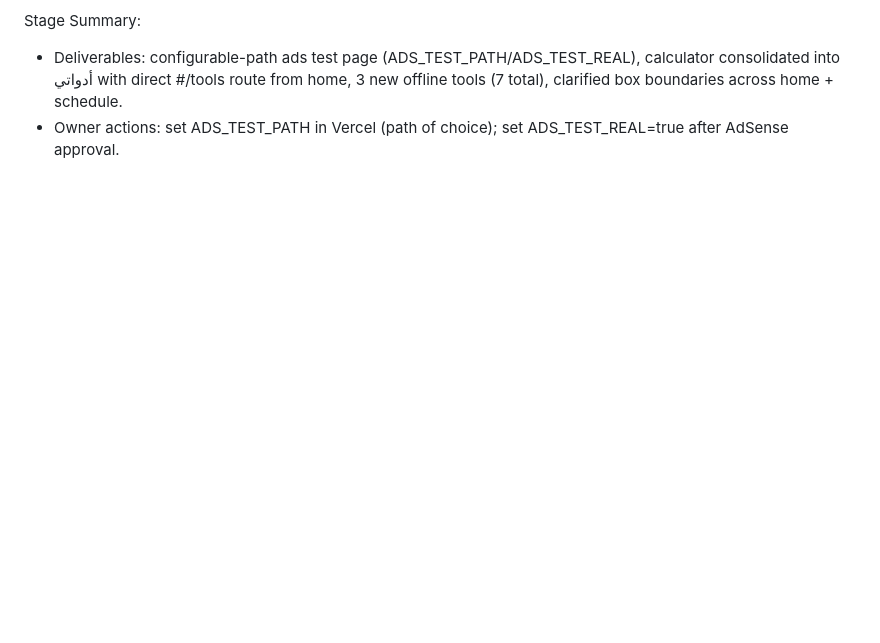
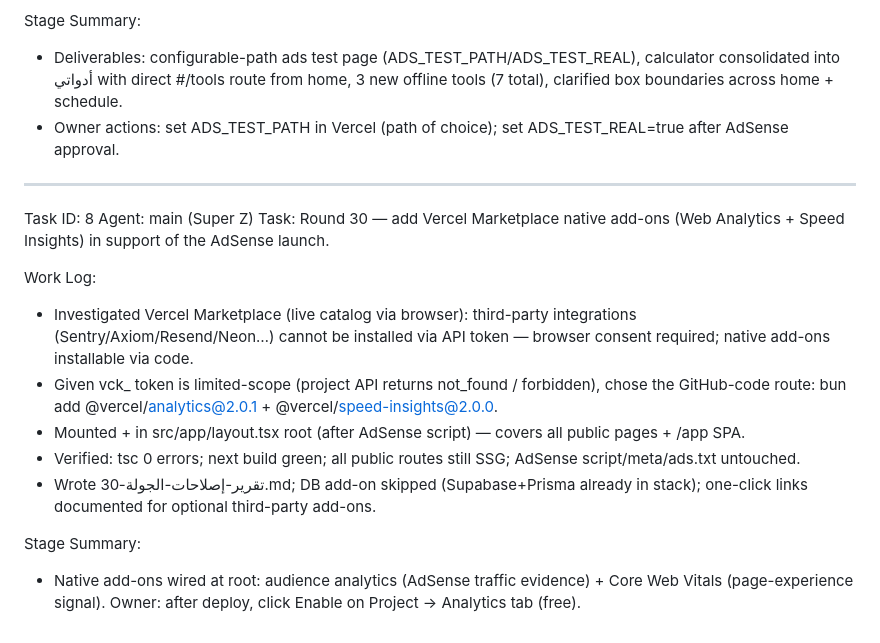
Before and after one commit to bessghiermohamed/Gu-mo, a Markdown page: worklog.md, the part around the change. GitHub-like rendering; blank space fills up the shorter version.

Commit message:
docs: round 30 report + worklog — Vercel add-ons round

```diff
--- a/worklog.md
+++ b/worklog.md
@@ -125,3 +125,18 @@ Work Log:
 Stage Summary:
 - Deliverables: configurable-path ads test page (ADS_TEST_PATH/ADS_TEST_REAL), calculator consolidated into أدواتي with direct #/tools route from home, 3 new offline tools (7 total), clarified box boundaries across home + schedule.
 - Owner actions: set ADS_TEST_PATH in Vercel (path of choice); set ADS_TEST_REAL=true after AdSense approval.
+
+---
+Task ID: 8
+Agent: main (Super Z)
+Task: Round 30 — add Vercel Marketplace native add-ons (Web Analytics + Speed Insights) in support of the AdSense launch.
+
+Work Log:
+- Investigated Vercel Marketplace (live catalog via browser): third-party integrations (Sentry/Axiom/Resend/Neon…) cannot be installed via API token — browser consent required; native add-ons installable via code.
+- Given vck_ token is limited-scope (project API returns not_found / forbidden), chose the GitHub-code route: bun add @vercel/analytics@2.0.1 + @vercel/speed-insights@2.0.0.
+- Mounted <Analytics /> + <SpeedInsights /> in src/app/layout.tsx root (after AdSense script) — covers all public pages + /app SPA.
+- Verified: tsc 0 errors; next build green; all public routes still SSG; AdSense script/meta/ads.txt untouched.
+- Wrote تقرير-إصلاحات-الجولة-30.md; DB add-on skipped (Supabase+Prisma already in stack); one-click links documented for optional third-party add-ons.
+
+Stage Summary:
+- Native add-ons wired at root: audience analytics (AdSense traffic evidence) + Core Web Vitals (page-experience signal). Owner: after deploy, click Enable on Project → Analytics tab (free).
```
Also changed, not shown: تقرير-إصلاحات-الجولة-30.md (added, +50 -0 lines).
